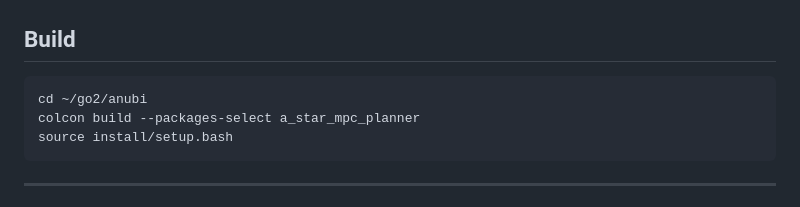
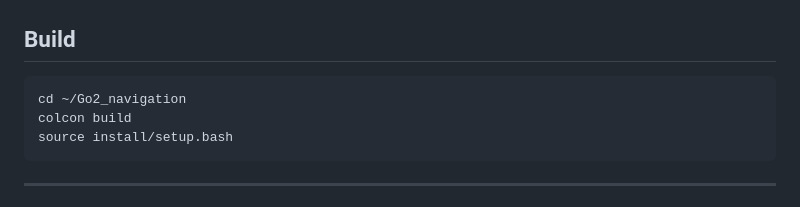
Before and after one commit to Relo02/Go2_navigation, a Markdown page: README.md, the part around the change. Drawn GitHub-style.

Commit message:
Update build instructions in README.md

````diff
--- a/README.md
+++ b/README.md
@@ -288,8 +288,8 @@ All four nodes share a single parameter file loaded with `--params-file`.
 ## Build
 
 ```bash
-cd ~/go2/anubi
-colcon build --packages-select a_star_mpc_planner
+cd ~/Go2_navigation
+colcon build
 source install/setup.bash
 ```
 
````
